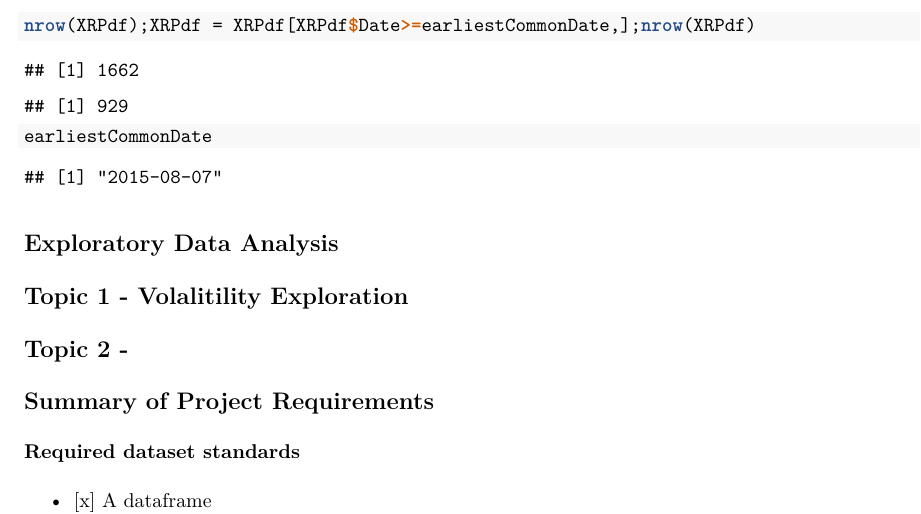
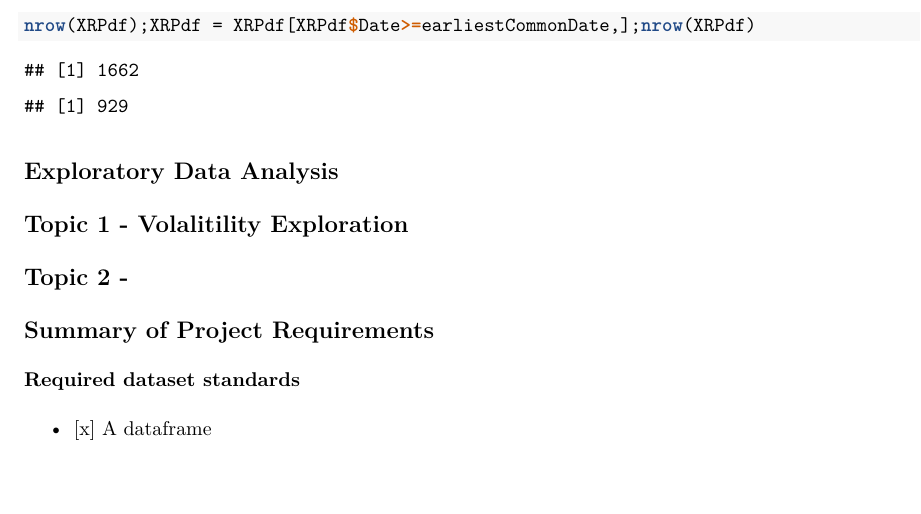
Before and after one commit to wihl/math23c-project, an R Markdown document (writeup.Rmd): part of page 2 of 2, cut so that both start at the same text, the shorter picture padded with empty space. The pictures show the output file writeup.pdf that the author committed with the source.

````diff
--- a/writeup.Rmd
+++ b/writeup.Rmd
@@ -48,8 +48,6 @@
 nrow(ETHdf);ETHdf = ETHdf[ETHdf$Date>=earliestCommonDate,];nrow(ETHdf)
 nrow(XMRdf);XMRdf = XMRdf[XMRdf$Date>=earliestCommonDate,];nrow(XMRdf)
 nrow(XRPdf);XRPdf = XRPdf[XRPdf$Date>=earliestCommonDate,];nrow(XRPdf)
-earliestCommonDate
-
 ```
 
 ## Exploratory Data Analysis
````
Also changed, not shown: README.html (added), README.md, writeup.pdf.
